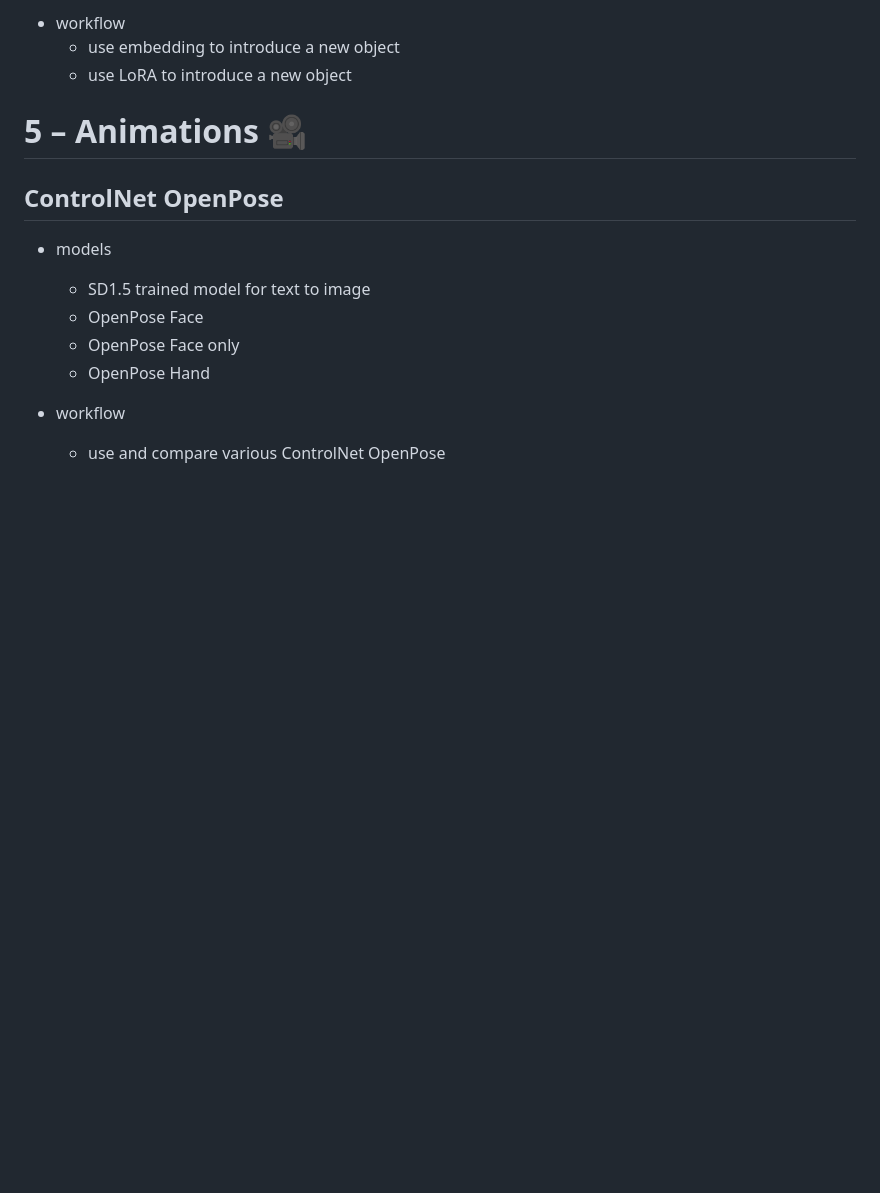
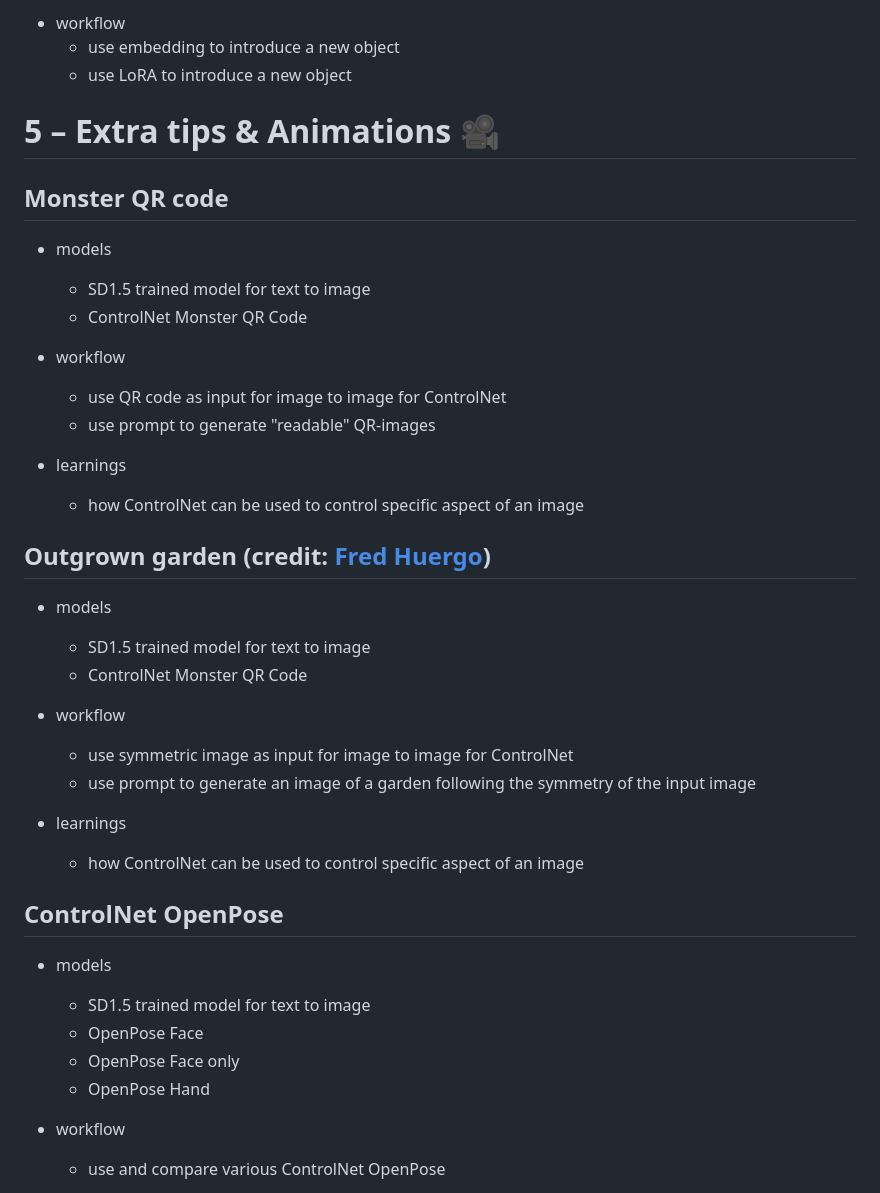
Before and after one commit to aurelienkrieger/generating-images-machine-learning, a Markdown page: demos/demo_roadmap.md, the part around one of its changes. Drawn GitHub-style; blank space fills up the shorter version.

```diff
--- a/demos/demo_roadmap.md
+++ b/demos/demo_roadmap.md
@@ -509,7 +513,33 @@
   - use LoRA to introduce a new object
 
 
-# 5 – Animations 🎥
+# 5 – Extra tips & Animations 🎥
+
+## Monster QR code
+
+- models
+  - SD1.5 trained model for text to image
+  - ControlNet Monster QR Code
+
+- workflow
+  - use QR code as input for image to image for ControlNet
+  - use prompt to generate "readable" QR-images
+
+- learnings
+  - how ControlNet can be used to control specific aspect of an image
+
+## Outgrown garden (credit: [Fred Huergo](https://www.instagram.com/p/CH0jk3KHrhC/))
+
+- models
+  - SD1.5 trained model for text to image
+  - ControlNet Monster QR Code
+
+- workflow
+  - use symmetric image as input for image to image for ControlNet
+  - use prompt to generate an image of a garden following the symmetry of the input image
+
+- learnings
+  - how ControlNet can be used to control specific aspect of an image
 
 ## ControlNet OpenPose
 
```
Also changed, not shown: other parts of demos/demo_roadmap.md (+14 -10 lines), README.md (+3 -2 lines), topics/models.md (+3 -0 lines).
